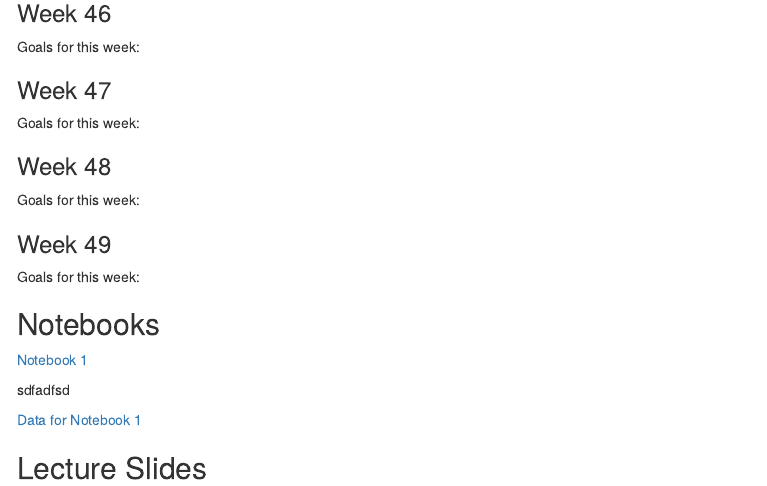
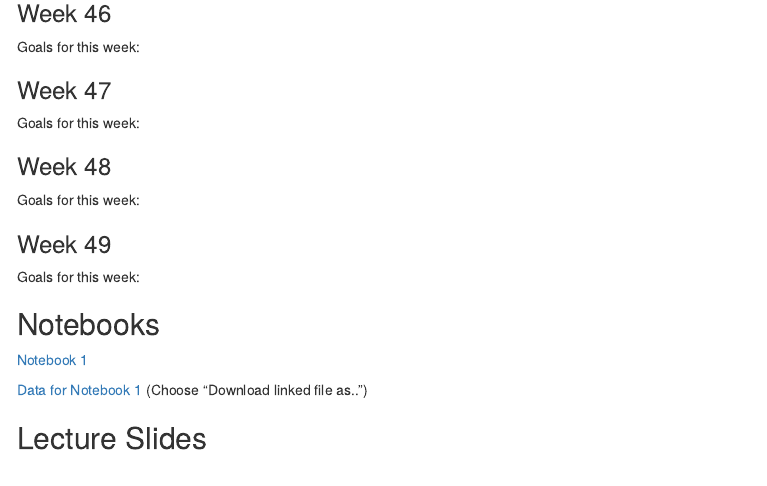
Before and after one commit to ethanweed/CLA_2019, an R Markdown document (index.Rmd): the page in a window 1100 px wide, from 1160 px down. The pictures show the output file index.html that the author committed with the source, opened offline; library style sheets and scripts come from the installed R packages; menus at the side of the page are left out.

Commit message:
added link instructions

```diff
--- a/index.Rmd
+++ b/index.Rmd
@@ -93,9 +93,7 @@ Goals for this week:
 
 [Notebook 1](https://ethanweed.github.io/CLA_2019/Coding/Friday Exercises/Notebooks/IF statements-for-counting-words.html)
 
-sdfadfsd
-
-[Data for Notebook 1](https://raw.githubusercontent.com/ethanweed/CLA_2019/master/Coding/Friday%20Exercises/Data/Adam_mot_words_list.txt)
+[Data for Notebook 1](https://raw.githubusercontent.com/ethanweed/CLA_2019/master/Coding/Friday%20Exercises/Data/Adam_mot_words_list.txt) (Choose "Download linked file as..")
 
 
 
```
Also changed, not shown: index.html.
